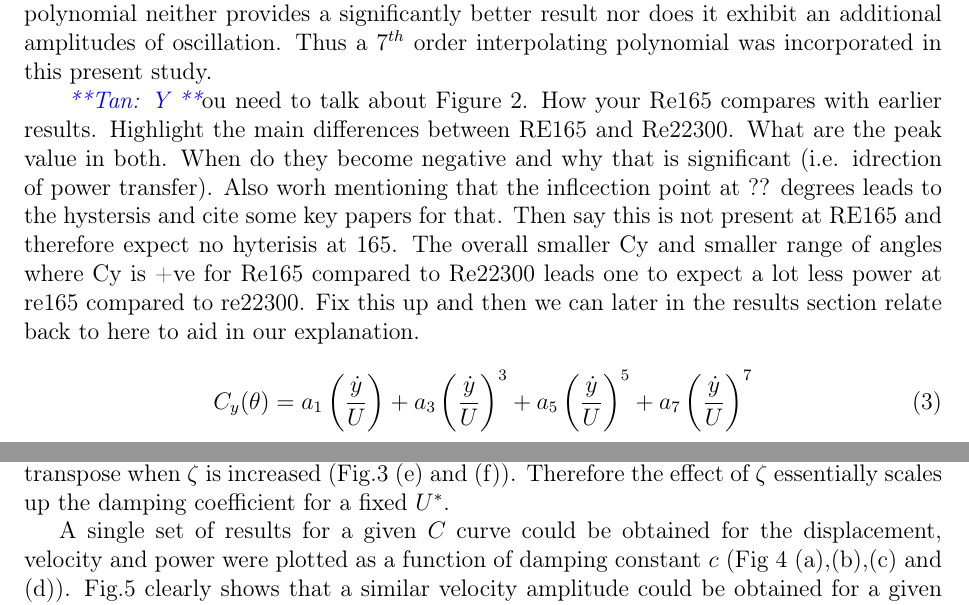
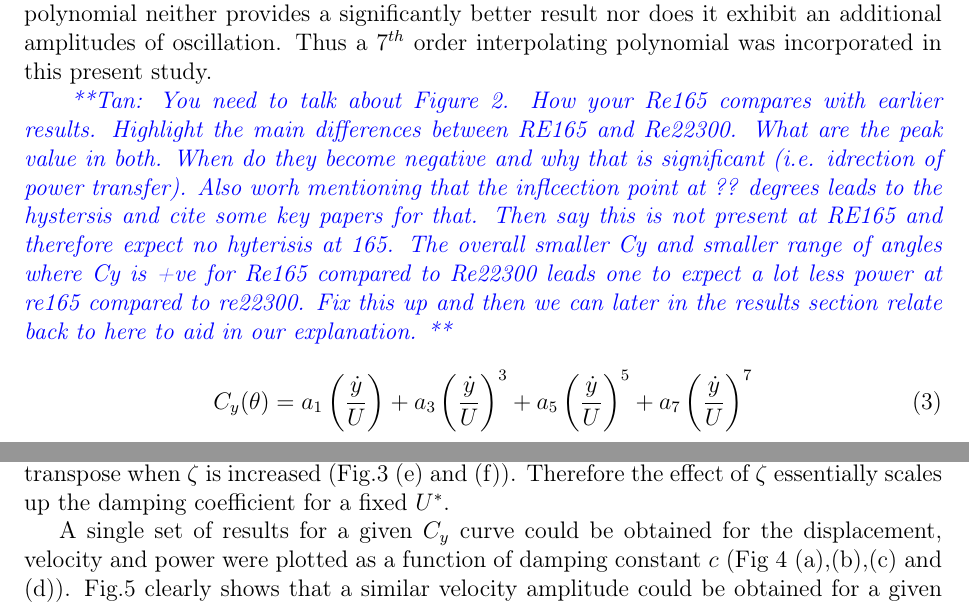
Before and after one commit to kjayatunga/Research, a LaTeX paper (research/paper/main/elsarticle-template-harv.tex, which reads research/paper/Theory/mathematical_model.tex, research/paper/results/results-2.3.tex): two parts of pages 4 and 8 of 14, joined at a grey line, cut so that both start at the same text. Compiled offline with pdfLaTeX.

Commit message:
uploaded 4.22 local time

```diff
--- a/research/paper/Theory/mathematical_model.tex
+++ b/research/paper/Theory/mathematical_model.tex
@@ -19,10 +19,9 @@ F_y=\frac{1}{2}\rho U^2\mathcal{A}C_y
 
  In the QSS  model $C_y$ is determined by an interpolating polynomial based on the stationary lift and drag data. The order of the interpolation polynomial has varied from study to study. For  example a $7^{th}$ polynomial order was used in \cite{Parkinson1964} and $3^{rd}$ order polynomial was used in \cite{Barrero-Gil2009}. \cite{Ng2005} concluded that using a $7^{th}$ order polynomial is sufficient and a polynomial higher than that of $7^{th}$ order polynomial neither provides a significantly better result nor does it exhibit an additional amplitudes of oscillation. Thus a $7 ^{th}$ order interpolating polynomial was incorporated in this present study.
 
- {\Tan You need to talk about Figure 2. How your Re165 compares with earlier results. Highlight the main differences between RE165 and Re22300. What are the peak value in both.
- When do they become negative and why that is significant (i.e. idrection of power transfer). Also worh mentioning that the inflcection point at ?? degrees leads to the hystersis and cite some key papers for that. Then say this is not present at RE165 and therefore expect no hyterisis at 165. The overall smaller Cy and smaller range of angles where Cy is +ve for Re165 compared to Re22300 leads one to expect a lot less power at re165 compared to re22300.
-Fix this up and then  we can later in the results section relate back to here to aid in our explanation.
- }
+ \Tan{You need to talk about Figure 2. How your Re165 compares with earlier results. Highlight the main differences between RE165 and Re22300. What are the peak value in both. When do they become negative and why that is significant (i.e. idrection of power transfer). Also worh mentioning that the inflcection point at ?? degrees leads to the hystersis and cite some key papers for that. Then say this is not present at RE165 and therefore expect no hyterisis at 165. The overall smaller Cy and smaller range of angles where Cy is +ve for Re165 compared to Re22300 leads one to expect a lot less power at re165 compared to re22300.
+Fix this up and then  we can later in the results section relate back to here to aid in our explanation.}
+
 
 \begin{equation}
 \label{cy ploynomial}
--- a/research/paper/results/results-2.3.tex
+++ b/research/paper/results/results-2.3.tex
@@ -19,7 +19,8 @@
 
  Using $U^*$ and $\zeta$ assumes that the system has a preferred frequency. The effect of fixing $\zeta$ and increasing $U^*$ actually decreases damping constant for a fixed free-stream velocity. ($U^*=\frac{U}{f \times D}$, $\zeta= \frac{c}{2 m \omega_n}$ ). Both these effects leads to the multiple lines that are horizontally transpose when $\zeta$ is increased (Fig.\ref{fig:uncollapsed_data} (e) and (f)). Therefore the effect of $\zeta$ essentially scales up the damping coefficient for a fixed $U^*$.
 
- A single set of results for a given $C_$ curve could be obtained for the displacement, velocity and power were plotted as a function of damping constant $c$ (Fig \ref{fig:collpased_data} (a),(b),(c) and (d)). Fig.\ref{fig:time_hostory_velocity_same_power} clearly shows that a similar velocity amplitude could be obtained for a given damping factor provided that the small fluctuations are disregarded.
+ A single set of results for a given $C_y$ curve could be obtained for the displacement, velocity and power were plotted as a function of damping constant $c$
+(Fig \ref{fig:collpased_data} (a),(b),(c) and (d)). Fig.\ref{fig:time_hostory_velocity_same_power} clearly shows that a similar velocity amplitude could be obtained for a given damping factor provided that the small fluctuations are disregarded.
 
 
 
```
Also changed, not shown: research/paper/figure/collapsed_data.tex (+1 -1 lines), research/paper/main/elsarticle-template-harv.pdf, 1 other file.
